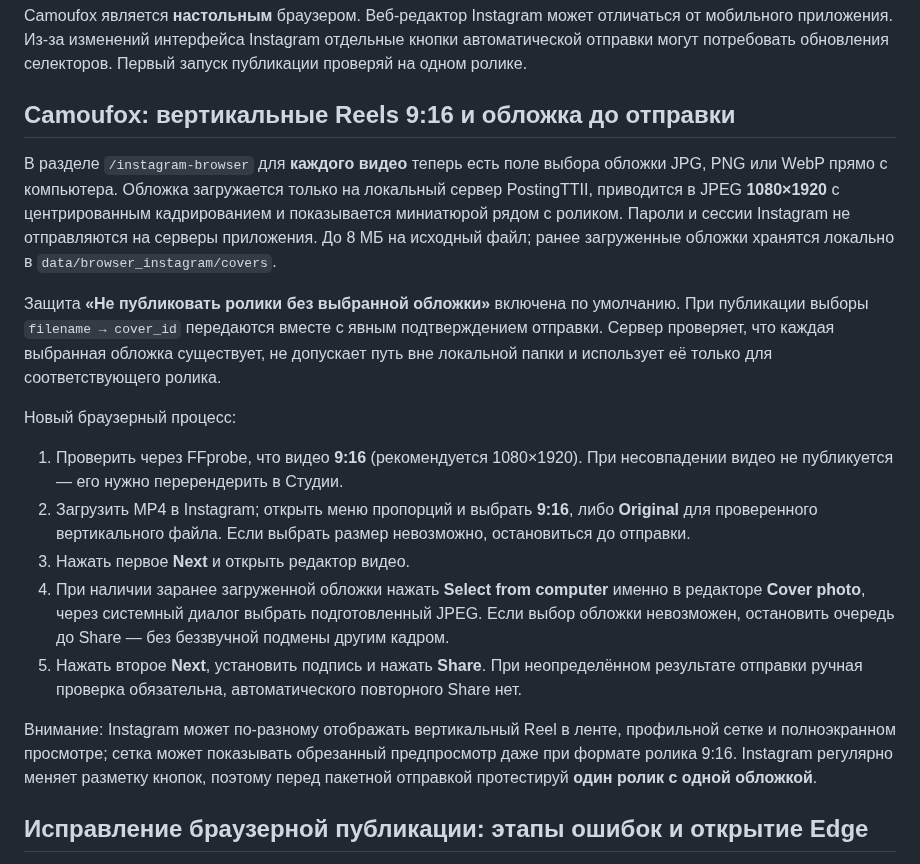
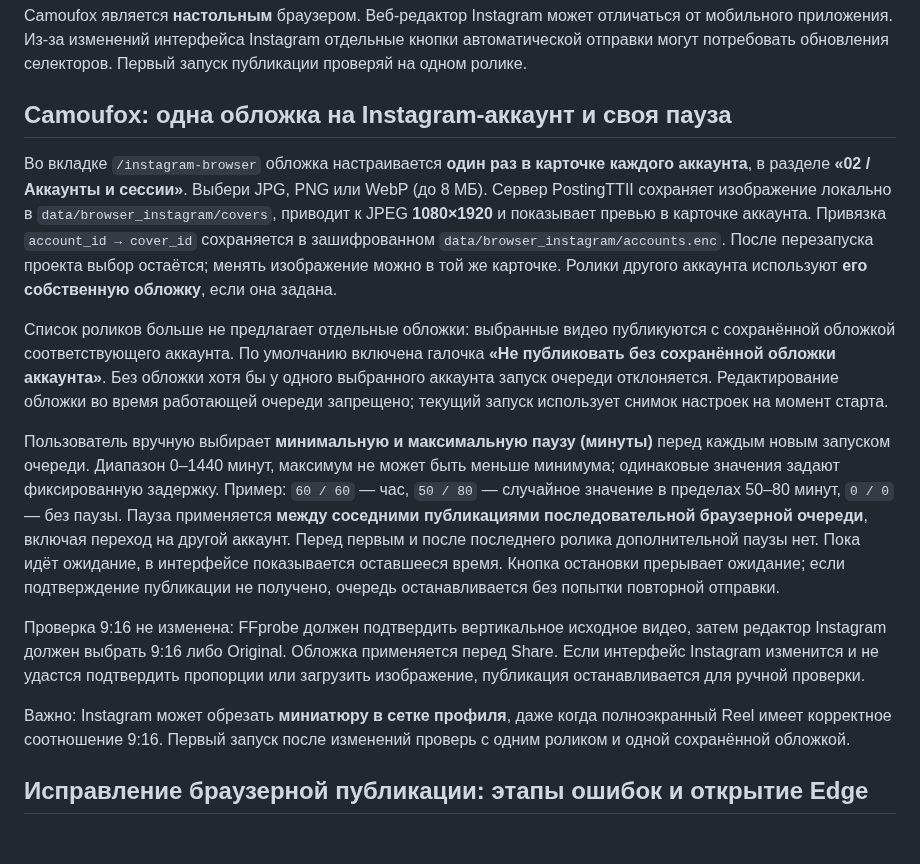
Before and after one commit to misha213123/postingttii, a Markdown page: README.md, the part around the change. GitHub-like rendering; blank space fills up the shorter version.

Commit message:
Document persistent per-account Reel covers and user-selectable pauses in browser queue

```diff
--- a/README.md
+++ b/README.md
@@ -424,43 +424,44 @@ Camoufox является **настольным** браузером. Веб-р
 отдельные кнопки автоматической отправки могут потребовать обновления
 селекторов. Первый запуск публикации проверяй на одном ролике.
 
-## Camoufox: вертикальные Reels 9:16 и обложка до отправки
+## Camoufox: одна обложка на Instagram-аккаунт и своя пауза
 
-В разделе `/instagram-browser` для **каждого видео** теперь есть поле выбора
-обложки JPG, PNG или WebP прямо с компьютера. Обложка загружается только
-на локальный сервер PostingTTII, приводится в JPEG **1080×1920** с
-центрированным кадрированием и показывается миниатюрой рядом с роликом.
-Пароли и сессии Instagram не отправляются на серверы приложения.
-До 8 МБ на исходный файл; ранее загруженные обложки хранятся локально
-в `data/browser_instagram/covers`.
+Во вкладке `/instagram-browser` обложка настраивается **один раз в карточке
+каждого аккаунта**, в разделе **«02 / Аккаунты и сессии»**. Выбери JPG,
+PNG или WebP (до 8 МБ). Сервер PostingTTII сохраняет изображение локально
+в `data/browser_instagram/covers`, приводит к JPEG **1080×1920** и показывает
+превью в карточке аккаунта. Привязка `account_id → cover_id` сохраняется
+в зашифрованном `data/browser_instagram/accounts.enc`. После перезапуска
+проекта выбор остаётся; менять изображение можно в той же карточке. Ролики
+другого аккаунта используют **его собственную обложку**, если она задана.
 
-Защита **«Не публиковать ролики без выбранной обложки»** включена по
-умолчанию. При публикации выборы `filename → cover_id` передаются вместе
-с явным подтверждением отправки. Сервер проверяет, что каждая выбранная
-обложка существует, не допускает путь вне локальной папки и использует её
-только для соответствующего ролика.
+Список роликов больше не предлагает отдельные обложки: выбранные видео
+публикуются с сохранённой обложкой соответствующего аккаунта. По умолчанию
+включена галочка **«Не публиковать без сохранённой обложки аккаунта»**.
+Без обложки хотя бы у одного выбранного аккаунта запуск очереди отклоняется.
+Редактирование обложки во время работающей очереди запрещено; текущий
+запуск использует снимок настроек на момент старта.
 
-Новый браузерный процесс:
+Пользователь вручную выбирает **минимальную и максимальную паузу (минуты)**
+перед каждым новым запуском очереди. Диапазон 0–1440 минут, максимум не может
+быть меньше минимума; одинаковые значения задают фиксированную задержку.
+Пример: `60 / 60` — час, `50 / 80` — случайное значение в пределах 50–80
+минут, `0 / 0` — без паузы. Пауза применяется **между соседними публикациями
+последовательной браузерной очереди**, включая переход на другой аккаунт.
+Перед первым и после последнего ролика дополнительной паузы нет. Пока идёт
+ожидание, в интерфейсе показывается оставшееся время. Кнопка остановки
+прерывает ожидание; если подтверждение публикации не получено, очередь
+останавливается без попытки повторной отправки.
 
-1. Проверить через FFprobe, что видео **9:16** (рекомендуется 1080×1920).
-   При несовпадении видео не публикуется — его нужно перерендерить в Студии.
-2. Загрузить MP4 в Instagram; открыть меню пропорций и выбрать **9:16**,
-   либо **Original** для проверенного вертикального файла. Если выбрать
-   размер невозможно, остановиться до отправки.
-3. Нажать первое **Next** и открыть редактор видео.
-4. При наличии заранее загруженной обложки нажать **Select from computer**
-   именно в редакторе **Cover photo**, через системный диалог выбрать
-   подготовленный JPEG. Если выбор обложки невозможен, остановить очередь
-   до Share — без беззвучной подмены другим кадром.
-5. Нажать второе **Next**, установить подпись и нажать **Share**.
-   При неопределённом результате отправки ручная проверка обязательна,
-   автоматического повторного Share нет.
+Проверка 9:16 не изменена: FFprobe должен подтвердить вертикальное исходное
+видео, затем редактор Instagram должен выбрать 9:16 либо Original. Обложка
+применяется перед Share. Если интерфейс Instagram изменится и не удастся
+подтвердить пропорции или загрузить изображение, публикация останавливается
+для ручной проверки.
 
-Внимание: Instagram может по-разному отображать вертикальный Reel в ленте,
-профильной сетке и полноэкранном просмотре; сетка может показывать
-обрезанный предпросмотр даже при формате ролика 9:16. Instagram регулярно
-меняет разметку кнопок, поэтому перед пакетной отправкой протестируй
-**один ролик с одной обложкой**.
+Важно: Instagram может обрезать **миниатюру в сетке профиля**, даже когда
+полноэкранный Reel имеет корректное соотношение 9:16. Первый запуск после
+изменений проверь с одним роликом и одной сохранённой обложкой.
 
 ## Исправление браузерной публикации: этапы ошибок и открытие Edge
 
```
